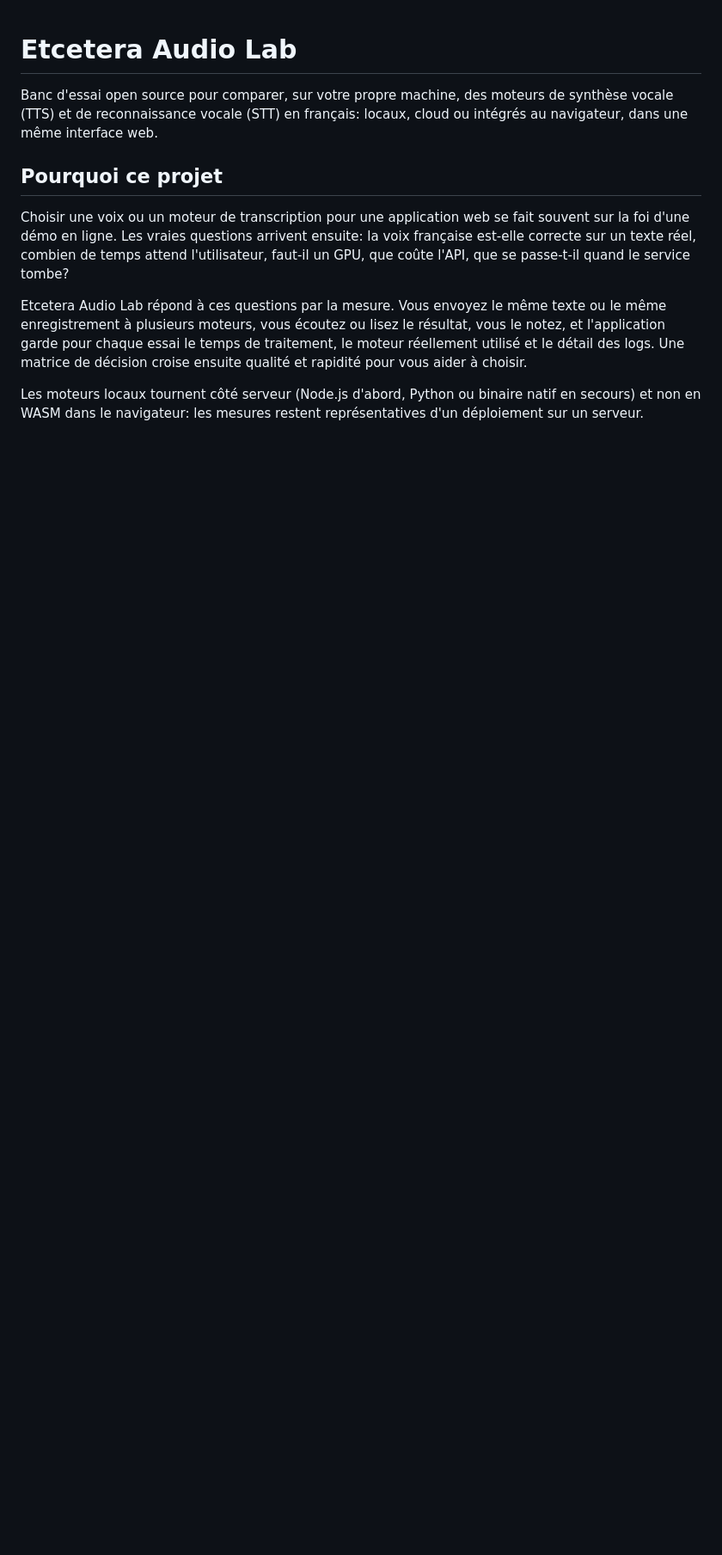
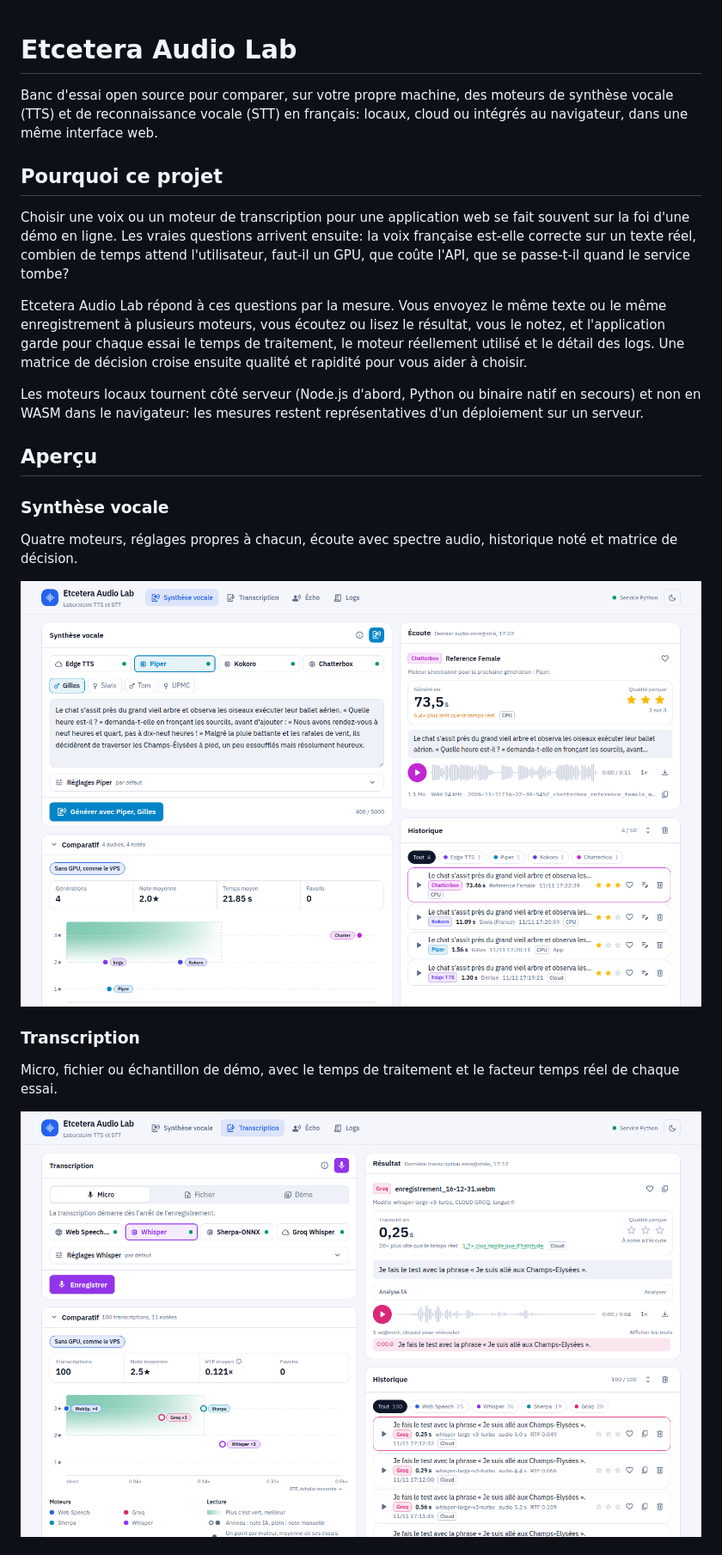
Before and after one commit to alternative-rvb/etcetera-audio-lab, a Markdown page: README.md, the part around one of its changes. Shown at 86% size. Rendered like a GitHub page; pictures changed too: docs/screenshots/stt.png (added), docs/screenshots/tts.png (added); blank space fills up the shorter version.

Commit message:
[34] Captures d'écran dans le README

```diff
--- a/README.md
+++ b/README.md
@@ -9,3 +9,18 @@ Choisir une voix ou un moteur de transcription pour une application web se fait
 Etcetera Audio Lab répond à ces questions par la mesure. Vous envoyez le même texte ou le même enregistrement à plusieurs moteurs, vous écoutez ou lisez le résultat, vous le notez, et l'application garde pour chaque essai le temps de traitement, le moteur réellement utilisé et le détail des logs. Une matrice de décision croise ensuite qualité et rapidité pour vous aider à choisir.
 
 Les moteurs locaux tournent côté serveur (Node.js d'abord, Python ou binaire natif en secours) et non en WASM dans le navigateur: les mesures restent représentatives d'un déploiement sur un serveur.
+
+## Aperçu
+
+### Synthèse vocale
+
+Quatre moteurs, réglages propres à chacun, écoute avec spectre audio, historique noté et matrice de décision.
+
+![Page Synthèse vocale: choix du moteur et de la voix, lecteur audio, historique et comparatif](docs/screenshots/tts.png)
+
+### Transcription
+
+Micro, fichier ou échantillon de démo, avec le temps de traitement et le facteur temps réel de chaque essai.
+
+![Page Transcription: moteurs, résultat horodaté, historique et comparatif](docs/screenshots/stt.png)
+
```
Also changed, not shown: other parts of README.md (+5 -0 lines), docs/screenshots/echo.png (added).
